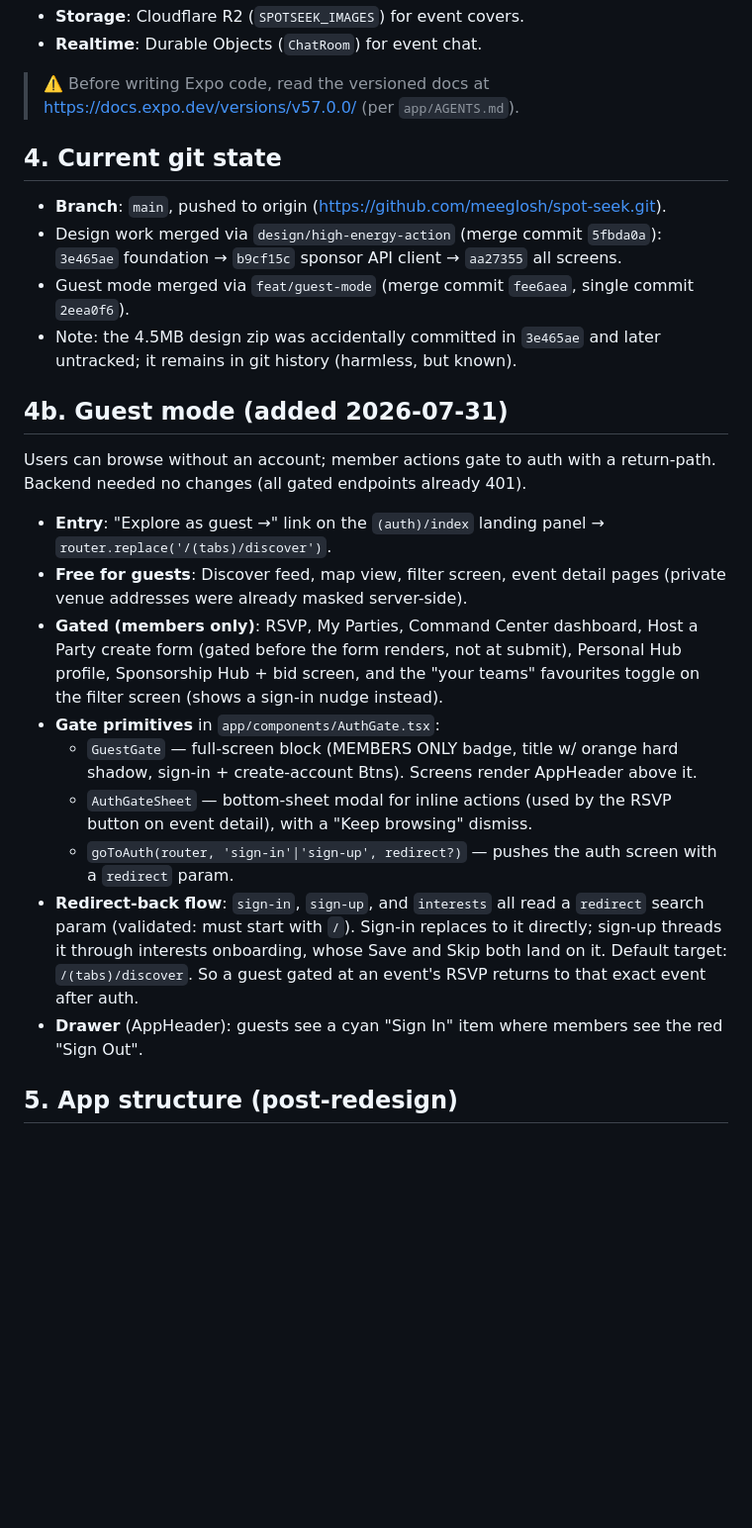
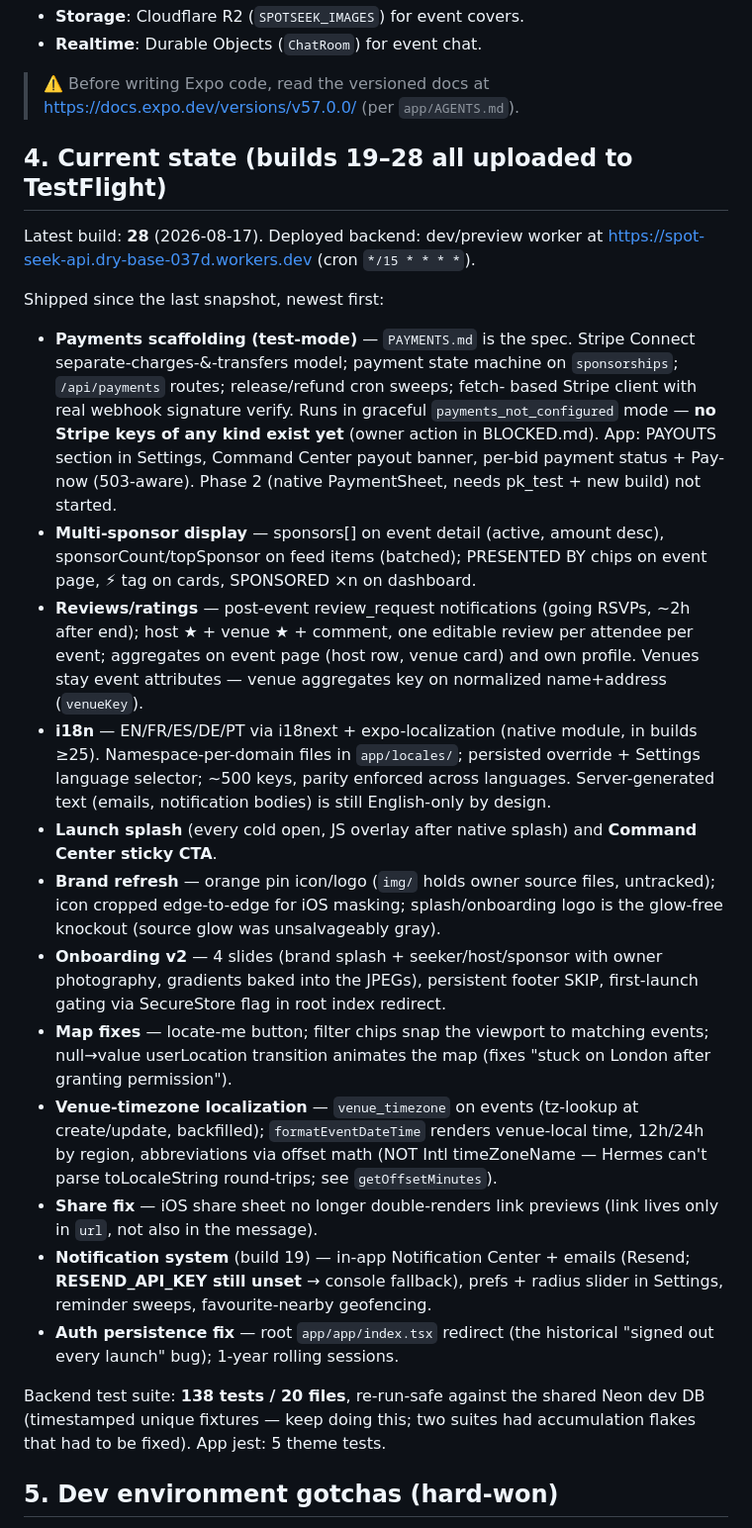
Before and after one commit to meeglosh/spot-seek, a Markdown page: HANDOFF.md, the part around one of its changes. Shown at 99% size. Drawn GitHub-style; blank space fills up the shorter version.

```diff
--- a/HANDOFF.md
+++ b/HANDOFF.md
@@ -63,43 +73,60 @@ package in `stitch_spot_seek_event_network.zip` (repo root, untracked —
 > ⚠️ Before writing Expo code, read the versioned docs at
 > https://docs.expo.dev/versions/v57.0.0/ (per `app/AGENTS.md`).
 
-## 4. Current git state
 
-- **Branch**: `main`, pushed to origin (https://github.com/meeglosh/spot-seek.git).
-- Design work merged via `design/high-energy-action` (merge commit `5fbda0a`):
-  `3e465ae` foundation → `b9cf15c` sponsor API client → `aa27355` all screens.
-- Guest mode merged via `feat/guest-mode` (merge commit `fee6aea`, single
-  commit `2eea0f6`).
-- Note: the 4.5MB design zip was accidentally committed in `3e465ae` and later
-  untracked; it remains in git history (harmless, but known).
+## 4. Current state (builds 19–28 all uploaded to TestFlight)
 
-## 4b. Guest mode (added 2026-07-31)
+Latest build: **28** (2026-08-17). Deployed backend: dev/preview worker at
+https://spot-seek-api.dry-base-037d.workers.dev (cron `*/15 * * * *`).
 
-Users can browse without an account; member actions gate to auth with a
-return-path. Backend needed no changes (all gated endpoints already 401).
+Shipped since the last snapshot, newest first:
+- **Payments scaffolding (test-mode)** — `PAYMENTS.md` is the spec. Stripe
+  Connect separate-charges-&-transfers model; payment state machine on
+  `sponsorships`; `/api/payments` routes; release/refund cron sweeps; fetch-
+  based Stripe client with real webhook signature verify. Runs in graceful
+  `payments_not_configured` mode — **no Stripe keys of any kind exist yet**
+  (owner action in BLOCKED.md). App: PAYOUTS section in Settings, Command
+  Center payout banner, per-bid payment status + Pay-now (503-aware).
+  Phase 2 (native PaymentSheet, needs pk_test + new build) not started.
+- **Multi-sponsor display** — sponsors[] on event detail (active, amount
+  desc), sponsorCount/topSponsor on feed items (batched); PRESENTED BY chips
+  on event page, ⚡ tag on cards, SPONSORED ×n on dashboard.
+- **Reviews/ratings** — post-event review_request notifications (going
+  RSVPs, ~2h after end); host ★ + venue ★ + comment, one editable review per
+  attendee per event; aggregates on event page (host row, venue card) and own
+  profile. Venues stay event attributes — venue aggregates key on normalized
+  name+address (`venueKey`).
+- **i18n** — EN/FR/ES/DE/PT via i18next + expo-localization (native module,
+  in builds ≥25). Namespace-per-domain files in `app/locales/`; persisted
+  override + Settings language selector; ~500 keys, parity enforced across
+  languages. Server-generated text (emails, notification bodies) is still
+  English-only by design.
+- **Launch splash** (every cold open, JS overlay after native splash) and
+  **Command Center sticky CTA**.
+- **Brand refresh** — orange pin icon/logo (`img/` holds owner source files,
+  untracked); icon cropped edge-to-edge for iOS masking; splash/onboarding
+  logo is the glow-free knockout (source glow was unsalvageably gray).
+- **Onboarding v2** — 4 slides (brand splash + seeker/host/sponsor with owner
+  photography, gradients baked into the JPEGs), persistent footer SKIP,
+  first-launch gating via SecureStore flag in root index redirect.
+- **Map fixes** — locate-me button; filter chips snap the viewport to
+  matching events; null→value userLocation transition animates the map
+  (fixes "stuck on London after granting permission").
+- **Venue-timezone localization** — `venue_timezone` on events (tz-lookup at
+  create/update, backfilled); `formatEventDateTime` renders venue-local time,
+  12h/24h by region, abbreviations via offset math (NOT Intl timeZoneName —
+  Hermes can't parse toLocaleString round-trips; see `getOffsetMinutes`).
+- **Share fix** — iOS share sheet no longer double-renders link previews
+  (link lives only in `url`, not also in the message).
+- **Notification system** (build 19) — in-app Notification Center + emails
+  (Resend; **RESEND_API_KEY still unset** → console fallback), prefs +
+  radius slider in Settings, reminder sweeps, favourite-nearby geofencing.
+- **Auth persistence fix** — root `app/app/index.tsx` redirect (the
+  historical "signed out every launch" bug); 1-year rolling sessions.
 
-- **Entry**: "Explore as guest →" link on the `(auth)/index` landing panel →
-  `router.replace('/(tabs)/discover')`.
-- **Free for guests**: Discover feed, map view, filter screen, event detail
-  pages (private venue addresses were already masked server-side).
-- **Gated (members only)**: RSVP, My Parties, Command Center dashboard,
-  Host a Party create form (gated before the form renders, not at submit),
-  Personal Hub profile, Sponsorship Hub + bid screen, and the "your teams"
-  favourites toggle on the filter screen (shows a sign-in nudge instead).
-- **Gate primitives** in `app/components/AuthGate.tsx`:
-  - `GuestGate` — full-screen block (MEMBERS ONLY badge, title w/ orange hard
-    shadow, sign-in + create-account Btns). Screens render AppHeader above it.
-  - `AuthGateSheet` — bottom-sheet modal for inline actions (used by the RSVP
-    button on event detail), with a "Keep browsing" dismiss.
-  - `goToAuth(router, 'sign-in'|'sign-up', redirect?)` — pushes the auth screen
-    with a `redirect` param.
-- **Redirect-back flow**: `sign-in`, `sign-up`, and `interests` all read a
-  `redirect` search param (validated: must start with `/`). Sign-in replaces
-  to it directly; sign-up threads it through interests onboarding, whose Save
-  and Skip both land on it. Default target: `/(tabs)/discover`. So a guest
-  gated at an event's RSVP returns to that exact event after auth.
-- **Drawer** (AppHeader): guests see a cyan "Sign In" item where members see
-  the red "Sign Out".
+Backend test suite: **138 tests / 20 files**, re-run-safe against the shared
+Neon dev DB (timestamped unique fixtures — keep doing this; two suites had
+accumulation flakes that had to be fixed). App jest: 5 theme tests.
 
-## 5. App structure (post-redesign)
+## 5. Dev environment gotchas (hard-won)
 
```
Also changed, not shown: other parts of HANDOFF.md (+106 -95 lines).
